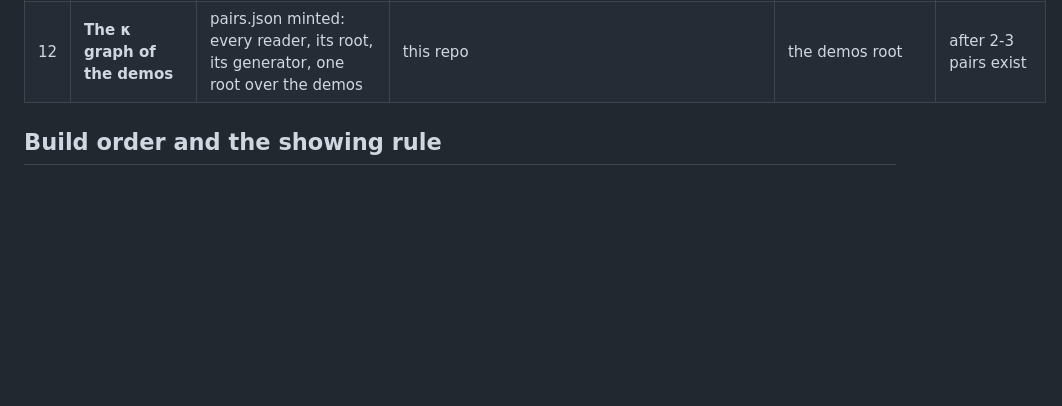
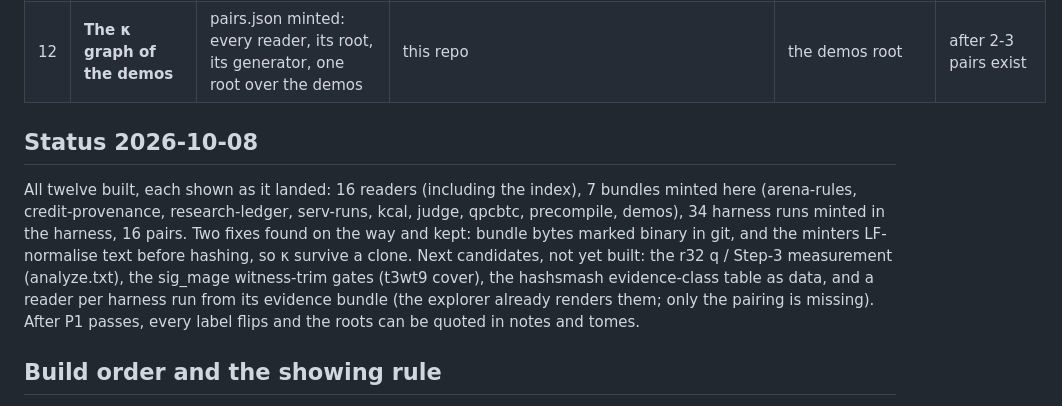
Before and after one commit to mitchuski/agentprivacy-harness-demos, a Markdown page: PLAN.md, the part around the change. GitHub-like rendering; blank space fills up the shorter version.

```diff
--- a/PLAN.md
+++ b/PLAN.md
@@ -42,6 +42,17 @@ evidence root (κ of a run's bundle)  ──transform/1──►  reader (κ of
 | 11 | **precompile anti-fingerprint census** | pinning ratios across fresh seeds and same-size siblings; the MIRAGE line at 1.10 | `precompile_mage/census.py` outputs | mint census rows first | medium |
 | 12 | **The κ graph of the demos** | pairs.json minted: every reader, its root, its generator, one root over the demos | this repo | the demos root | after 2-3 pairs exist |
 
+## Status 2026-10-08
+
+All twelve built, each shown as it landed: 16 readers (including the index), 7 bundles minted here
+(arena-rules, credit-provenance, research-ledger, serv-runs, kcal, judge, qpcbtc, precompile, demos),
+34 harness runs minted in the harness, 16 pairs. Two fixes found on the way and kept: bundle bytes
+marked binary in git, and the minters LF-normalise text before hashing, so κ survive a clone.
+Next candidates, not yet built: the r32 q / Step-3 measurement (analyze.txt), the sig_mage
+witness-trim gates (t3wt9 cover), the hashsmash evidence-class table as data, and a reader per
+harness run from its evidence bundle (the explorer already renders them; only the pairing is
+missing). After P1 passes, every label flips and the roots can be quoted in notes and tomes.
+
 ## Build order and the showing rule
 
 1 then 2 and 3 (today: the data is already κ-addressed), then the pair tool
```
Also changed, not shown: README.md (+27 -10 lines).
